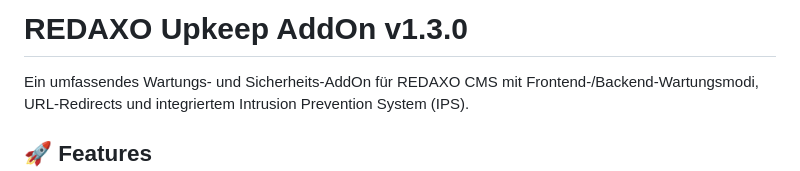
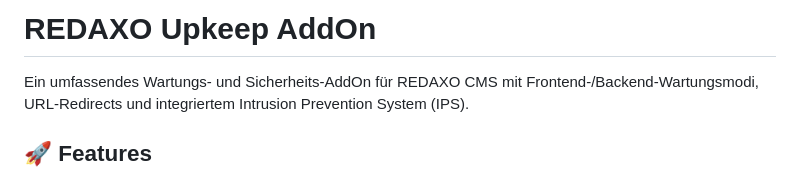
Before and after one commit to KLXM/upkeep, a Markdown page: README.md, the part around the change. GitHub-like rendering.

```diff
--- a/README.md
+++ b/README.md
@@ -1,4 +1,4 @@
-# REDAXO Upkeep AddOn v1.3.0
+# REDAXO Upkeep AddOn
 
 Ein umfassendes Wartungs- und Sicherheits-AddOn für REDAXO CMS mit Frontend-/Backend-Wartungsmodi, URL-Redirects und integriertem Intrusion Prevention System (IPS).
 
```
